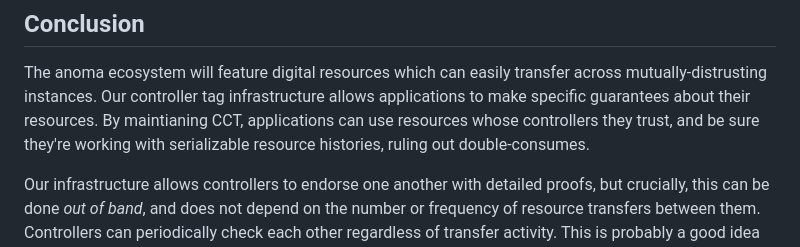
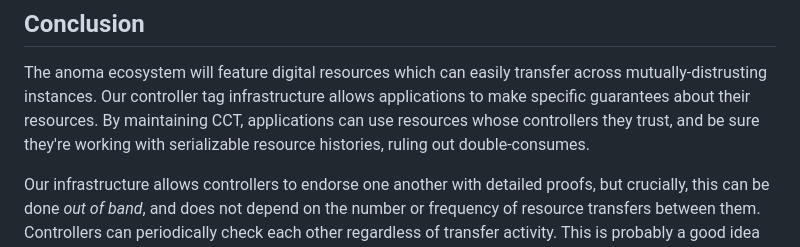
Before and after one commit to anoma/anoma-blog, a Markdown page: isaac/controllers.md, the part around the change. Drawn GitHub-style.

Commit message:
Update isaac/controllers.md
Co-authored-by: Christopher Goes <cwgoes@pluranimity.org>

```diff
--- a/isaac/controllers.md
+++ b/isaac/controllers.md
@@ -240,7 +240,7 @@ This is where a little trust goes a long way: if applications (or users) have sp
 ## Conclusion
 The anoma ecosystem will feature digital resources which can easily transfer across mutually-distrusting instances.
 Our controller tag infrastructure allows applications to make specific guarantees about their resources.
-By maintianing CCT, applications can use resources whose controllers they trust, and be sure they're working with serializable resource histories, ruling out double-consumes.
+By maintaining CCT, applications can use resources whose controllers they trust, and be sure they're working with serializable resource histories, ruling out double-consumes.
 
 Our infrastructure allows controllers to endorse one another with detailed proofs, but crucially, this can be done _out of band_, and does not depend on the number or frequency of resource transfers between them.
 Controllers can periodically check each other regardless of transfer activity.
```
